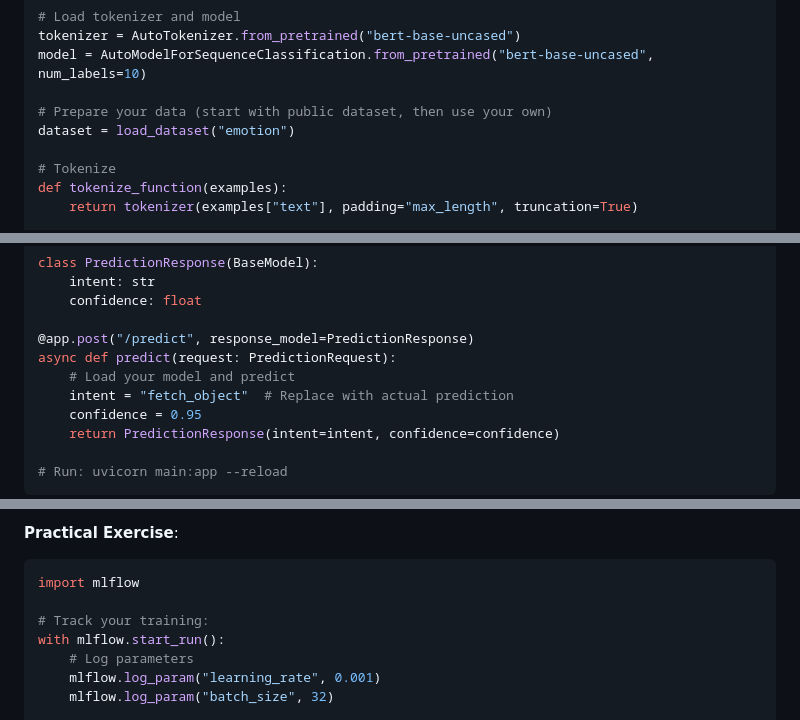
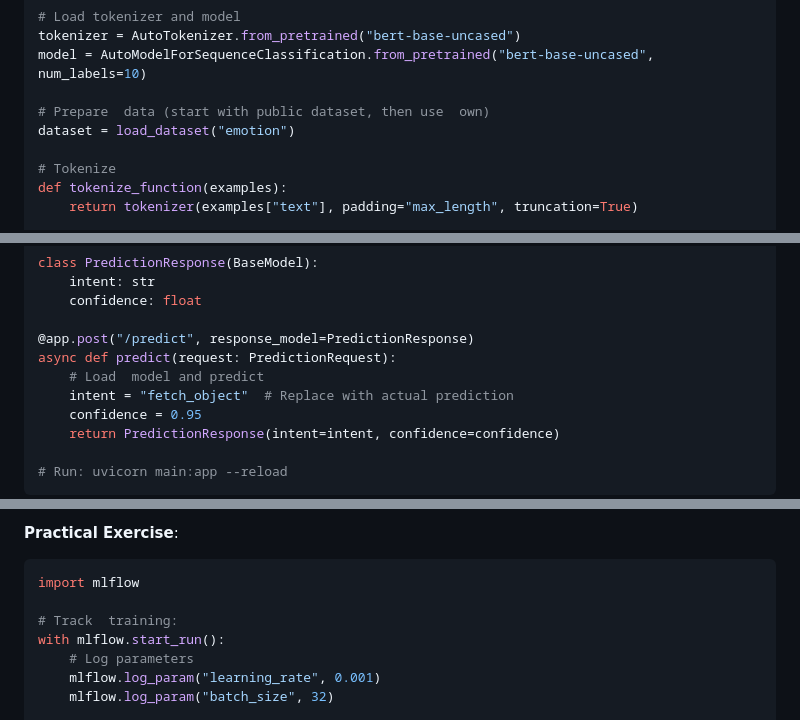
Before and after one commit to Web8080/AI_Architecture_for_Humanoid_Robot_Assistant, a Markdown page: docs/guides/STUDY_GUIDE_PHASE1.md, 3 parts joined by grey strips. Rendered like a GitHub page.

````diff
--- a/docs/guides/STUDY_GUIDE_PHASE1.md
+++ b/docs/guides/STUDY_GUIDE_PHASE1.md
@@ -149,7 +149,7 @@ from datasets import load_dataset
 tokenizer = AutoTokenizer.from_pretrained("bert-base-uncased")
 model = AutoModelForSequenceClassification.from_pretrained("bert-base-uncased", num_labels=10)
 
-# Prepare your data (start with public dataset, then use your own)
+# Prepare  data (start with public dataset, then use  own)
 dataset = load_dataset("emotion")
 
 # Tokenize
@@ -291,7 +291,7 @@ class PredictionResponse(BaseModel):
 
 @app.post("/predict", response_model=PredictionResponse)
 async def predict(request: PredictionRequest):
-    # Load your model and predict
+    # Load  model and predict
     intent = "fetch_object"  # Replace with actual prediction
     confidence = 0.95
     return PredictionResponse(intent=intent, confidence=confidence)
@@ -336,7 +336,7 @@ CMD ["uvicorn", "main:app", "--host", "0.0.0.0", "--port", "8000"]
 ```python
 import mlflow
 
-# Track your training:
+# Track  training:
 with mlflow.start_run():
     # Log parameters
     mlflow.log_param("learning_rate", 0.001)
````
Also changed, not shown: other parts of docs/guides/STUDY_GUIDE_PHASE1.md (+13 -13 lines).
